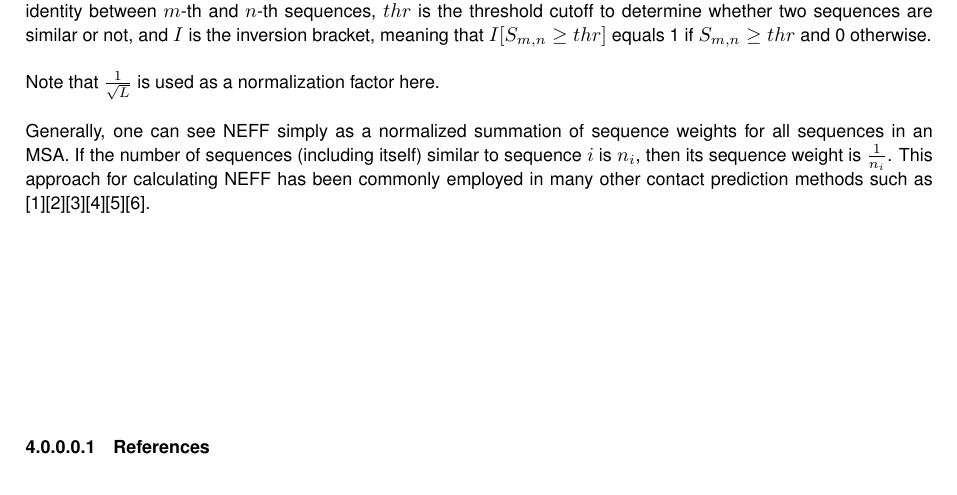
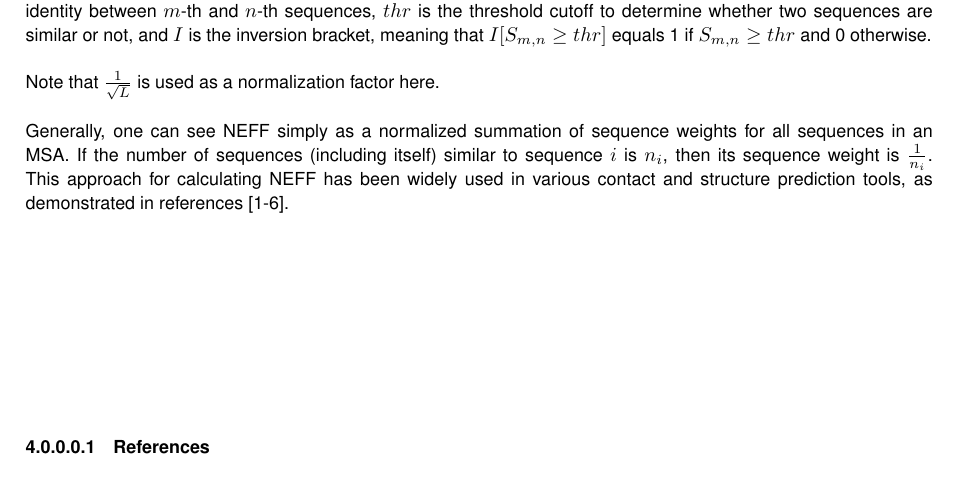
Before and after one commit to Maryam-Haghani/NEFFy, a LaTeX book (docs/latex/refman.tex, which reads docs/latex/neff.tex): part of page 17 of 89, cut so that both start at the same text. Compiled offline with pdfLaTeX.

Commit message:
refactor

```diff
--- a/docs/latex/neff.tex
+++ b/docs/latex/neff.tex
@@ -13,7 +13,7 @@ where $L$ is the number of residues in the sequence, $N$ is the number of sequen
 
 Note that $\frac{1}{\sqrt{L}}$ is used as a normalization factor here.
 
-Generally, one can see NEFF simply as a normalized summation of sequence weights for all sequences in an MSA. If the number of sequences (including itself) similar to sequence $i$ is $n_i$, then its sequence weight is $\frac{1}{n_i}$. This approach for calculating NEFF has been commonly employed in many other contact prediction methods such as \mbox{[}1\mbox{]}\mbox{[}2\mbox{]}\mbox{[}3\mbox{]}\mbox{[}4\mbox{]}\mbox{[}5\mbox{]}\mbox{[}6\mbox{]}.
+Generally, one can see NEFF simply as a normalized summation of sequence weights for all sequences in an MSA. If the number of sequences (including itself) similar to sequence $i$ is $n_i$, then its sequence weight is $\frac{1}{n_i}$. This approach for calculating NEFF has been widely used in various contact and structure prediction tools, as demonstrated in references \mbox{[}1-\/6\mbox{]}.
 
 ~\newline
 ~\newline
```
Also changed, not shown: wiki/neff.md (+1 -1 lines), README.md, 1 other file.
